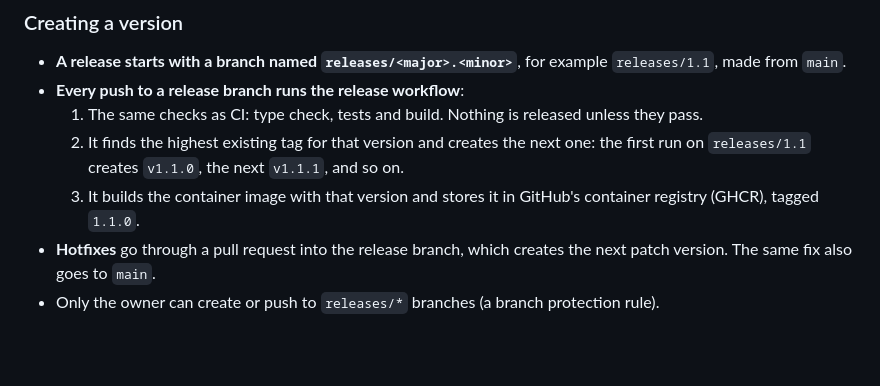
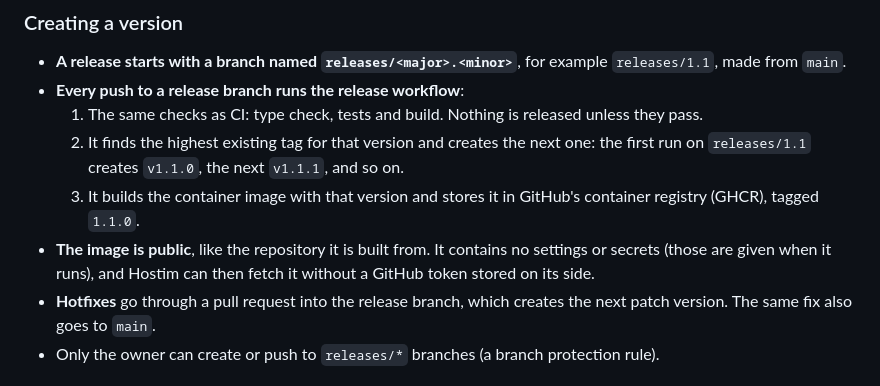
Before and after one commit to Dilbe/ClientServerTest, a Markdown page: architecture.md, the part around one of its changes. Rendered like a GitHub page; blank space fills up the shorter version.

```diff
--- a/architecture.md
+++ b/architecture.md
@@ -53,6 +69,9 @@ work: a release branch creates numbered versions, and a button publishes one.
      and so on.
   3. It builds the container image with that version and stores it in
      GitHub's container registry (GHCR), tagged `1.1.0`.
+- **The image is public**, like the repository it is built from. It contains
+  no settings or secrets (those are given when it runs), and Hostim can then
+  fetch it without a GitHub token stored on its side.
 - **Hotfixes** go through a pull request into the release branch, which
   creates the next patch version. The same fix also goes to `main`.
 - Only the owner can create or push to `releases/*` branches (a branch
```
Also changed, not shown: other parts of architecture.md (+49 -29 lines).
